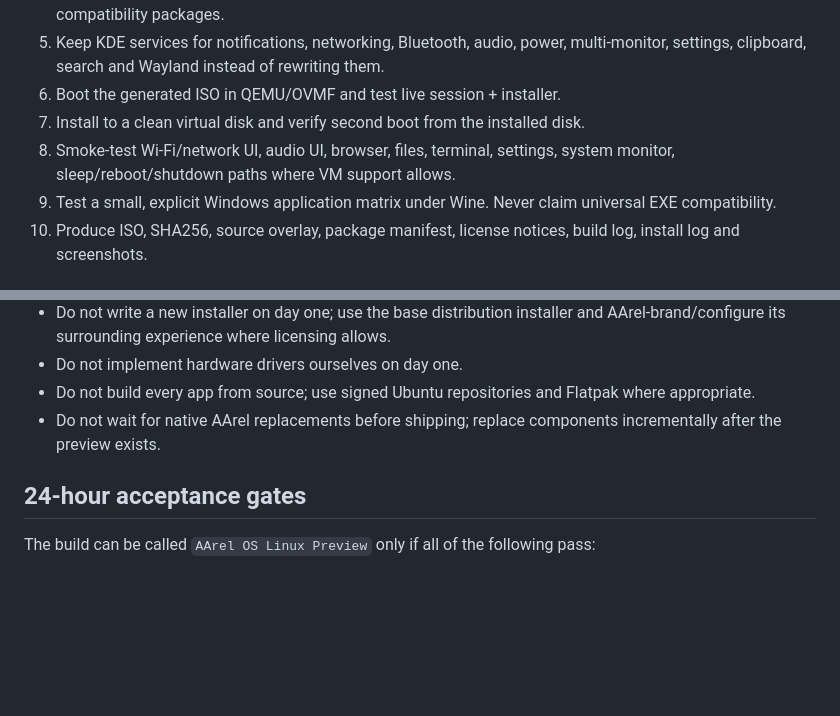
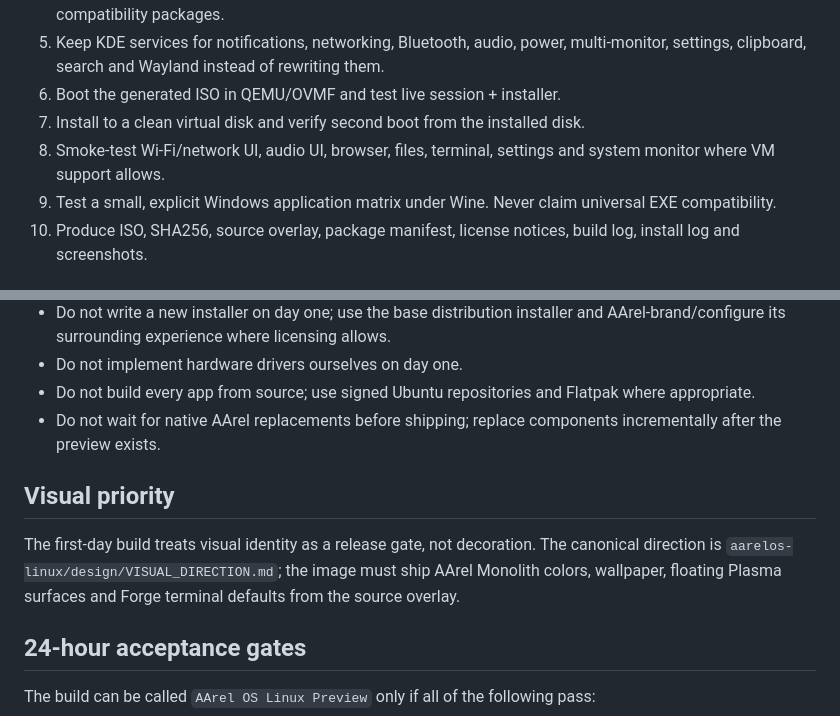
Before and after one commit to AArelxdfg/esss, a Markdown page: aarelos-linux/ONE_DAY_PIVOT.md, 2 parts joined by grey strips. Rendered like a GitHub page; blank space fills up the shorter version.

Commit message:
AArel Linux: make visual identity a day-one release gate

```diff
--- a/aarelos-linux/ONE_DAY_PIVOT.md
+++ b/aarelos-linux/ONE_DAY_PIVOT.md
@@ -30,7 +30,7 @@ This is a deliberate product pivot, not a claim that AArel Monolith remains a st
 5. Keep KDE services for notifications, networking, Bluetooth, audio, power, multi-monitor, settings, clipboard, search and Wayland instead of rewriting them.
 6. Boot the generated ISO in QEMU/OVMF and test live session + installer.
 7. Install to a clean virtual disk and verify second boot from the installed disk.
-8. Smoke-test Wi-Fi/network UI, audio UI, browser, files, terminal, settings, system monitor, sleep/reboot/shutdown paths where VM support allows.
+8. Smoke-test Wi-Fi/network UI, audio UI, browser, files, terminal, settings and system monitor where VM support allows.
 9. Test a small, explicit Windows application matrix under Wine. Never claim universal EXE compatibility.
 10. Produce ISO, SHA256, source overlay, package manifest, license notices, build log, install log and screenshots.
 
@@ -41,6 +41,9 @@ This is a deliberate product pivot, not a claim that AArel Monolith remains a st
 - Do not implement hardware drivers ourselves on day one.
 - Do not build every app from source; use signed Ubuntu repositories and Flatpak where appropriate.
 - Do not wait for native AArel replacements before shipping; replace components incrementally after the preview exists.
+
+## Visual priority
+The first-day build treats visual identity as a release gate, not decoration. The canonical direction is `aarelos-linux/design/VISUAL_DIRECTION.md`; the image must ship AArel Monolith colors, wallpaper, floating Plasma surfaces and Forge terminal defaults from the source overlay.
 
 ## 24-hour acceptance gates
 The build can be called `AArel OS Linux Preview` only if all of the following pass:
```
